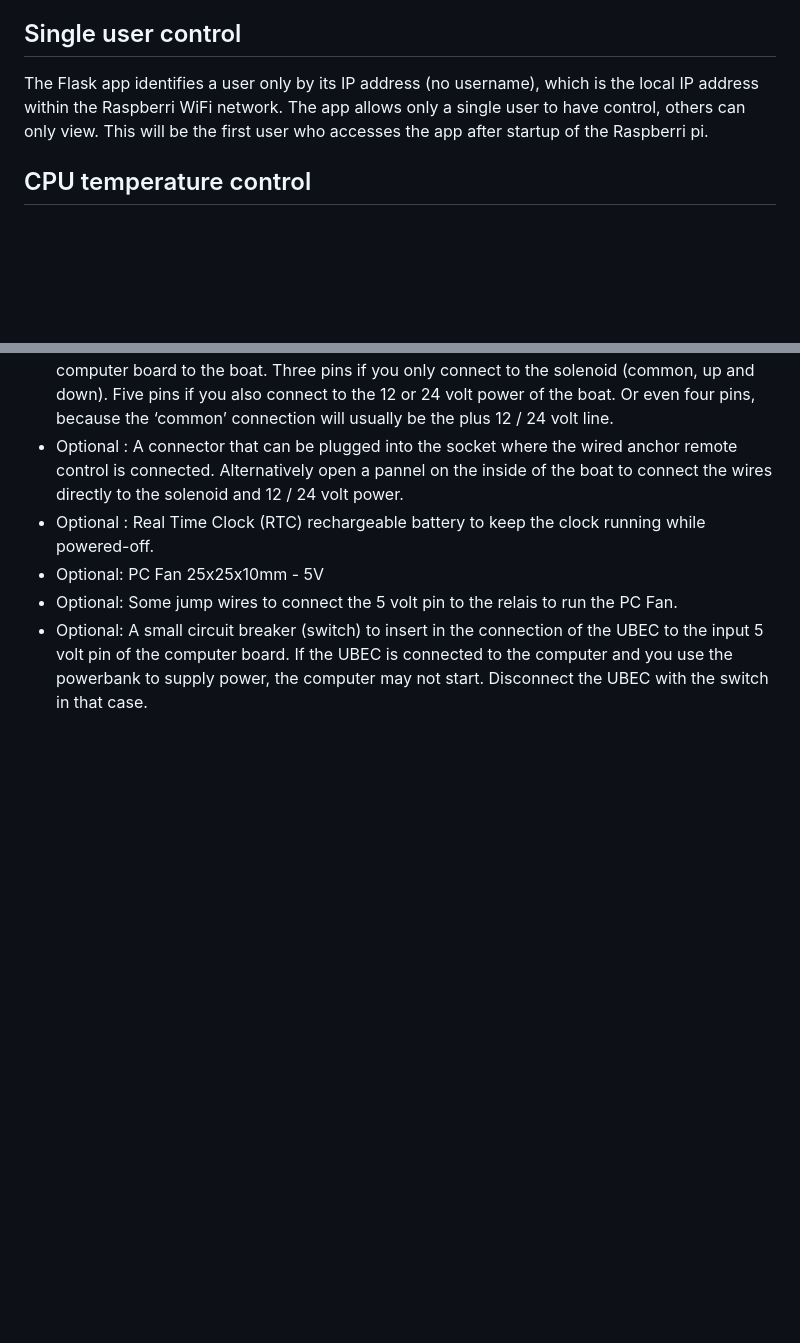
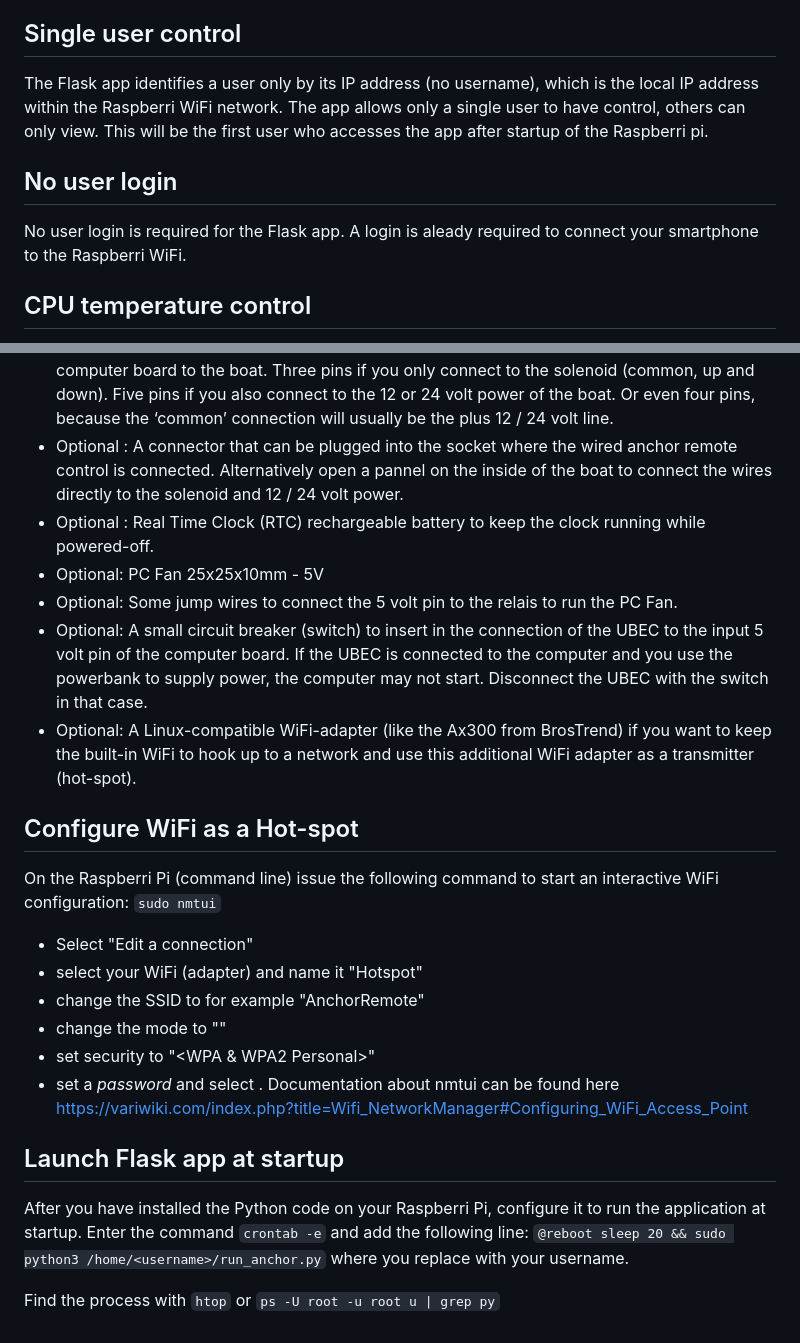
Before and after one commit to VincentVerheul/anchor-remote, a Markdown page: README.md, 2 parts joined by grey strips. Rendered like a GitHub page; blank space fills up the shorter version.

```diff
--- a/README.md
+++ b/README.md
@@ -32,6 +33,11 @@ Single user control
 -------------------
 The Flask app identifies a user only by its IP address (no username), which is the local IP address within the Raspberri WiFi network. The app allows only a single user to have control, others can only view. This will be the first user who accesses the app after startup of the Raspberri pi.
 
+No user login
+-------------
+No user login is required for the Flask app. A login is aleady required to connect your smartphone to the Raspberri WiFi.
+
+
 CPU temperature control
 -----------------------
 The Flask app includes logic to monitor the CPU temperature and trigger a fan to cool it down. When the relais board has three relais units, two are used for the anchor (up, down) and the third can be used to switch the fan. This is a miniature fan to be mounted on the Raspberri Pi housing.
@@ -78,3 +84,22 @@ Hardware
 * Optional: PC Fan 25x25x10mm - 5V
 * Optional: Some jump wires to connect the 5 volt pin to the relais to run the PC Fan.
 * Optional: A small circuit breaker (switch) to insert in the connection of the UBEC to the input 5 volt pin of the computer board. If the UBEC is connected to the computer and you use the powerbank to supply power, the computer may not start. Disconnect the UBEC with the switch in that case.
+* Optional: A Linux-compatible WiFi-adapter (like the Ax300 from BrosTrend) if you want to keep the built-in WiFi to hook up to a network and use this additional WiFi adapter as a transmitter (hot-spot).
+
+Configure WiFi as a Hot-spot
+----------------------------
+On the Raspberri Pi (command line) issue the following command to start an interactive WiFi configuration: ``sudo nmtui``
+* Select "Edit a connection"
+* select your WiFi (adapter) and name it "Hotspot"
+* change the SSID to for example "AnchorRemote"
+* change the mode to "<Access Point>"
+* set security to "<WPA & WPA2 Personal>"
+* set a *password* and select <OK>.
+Documentation about nmtui can be found here https://variwiki.com/index.php?title=Wifi_NetworkManager#Configuring_WiFi_Access_Point
+
+Launch Flask app at startup
+---------------------------
+After you have installed the Python code on your Raspberri Pi, configure it to run the application at startup. Enter the command ``crontab -e`` and add the following line:
+``@reboot sleep 20 && sudo python3 /home/<username>/run_anchor.py`` where you replace <username> with your username.
+
+Find the process with ``htop`` or ``ps -U root -u root u | grep py``
```
Also changed, not shown: other parts of README.md (+3 -2 lines).
